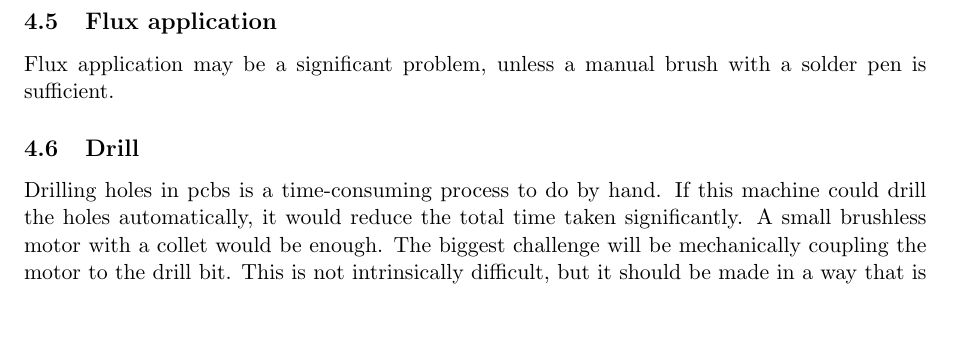
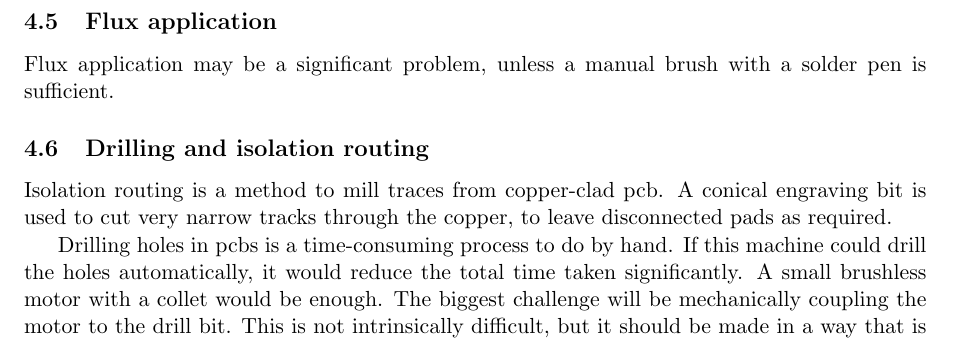
Before and after one commit to JamesGlanville/solderingmachine, a LaTeX document (report/report.tex): part of page 3 of 5, cut so that both start at the same text, the shorter picture padded with empty space. Compiled offline with pdfLaTeX.

Commit message:
added isolation routing to report

```diff
--- a/report/report.tex
+++ b/report/report.tex
@@ -129,4 +129,6 @@ Soldering to a hot board is easier (smaller temperature difference). Probably no
 \subsection{Flux application}
 Flux application may be a significant problem, unless a manual brush with a solder pen is sufficient.
 
-\subsection{Drill}
+\subsection{Drilling and isolation routing}
+Isolation routing is a method to mill traces from copper-clad pcb. A conical engraving bit is used to cut very narrow tracks through
+the copper, to leave disconnected pads as required.
```
Also changed, not shown: report/report.tex (6 more changed lines).
